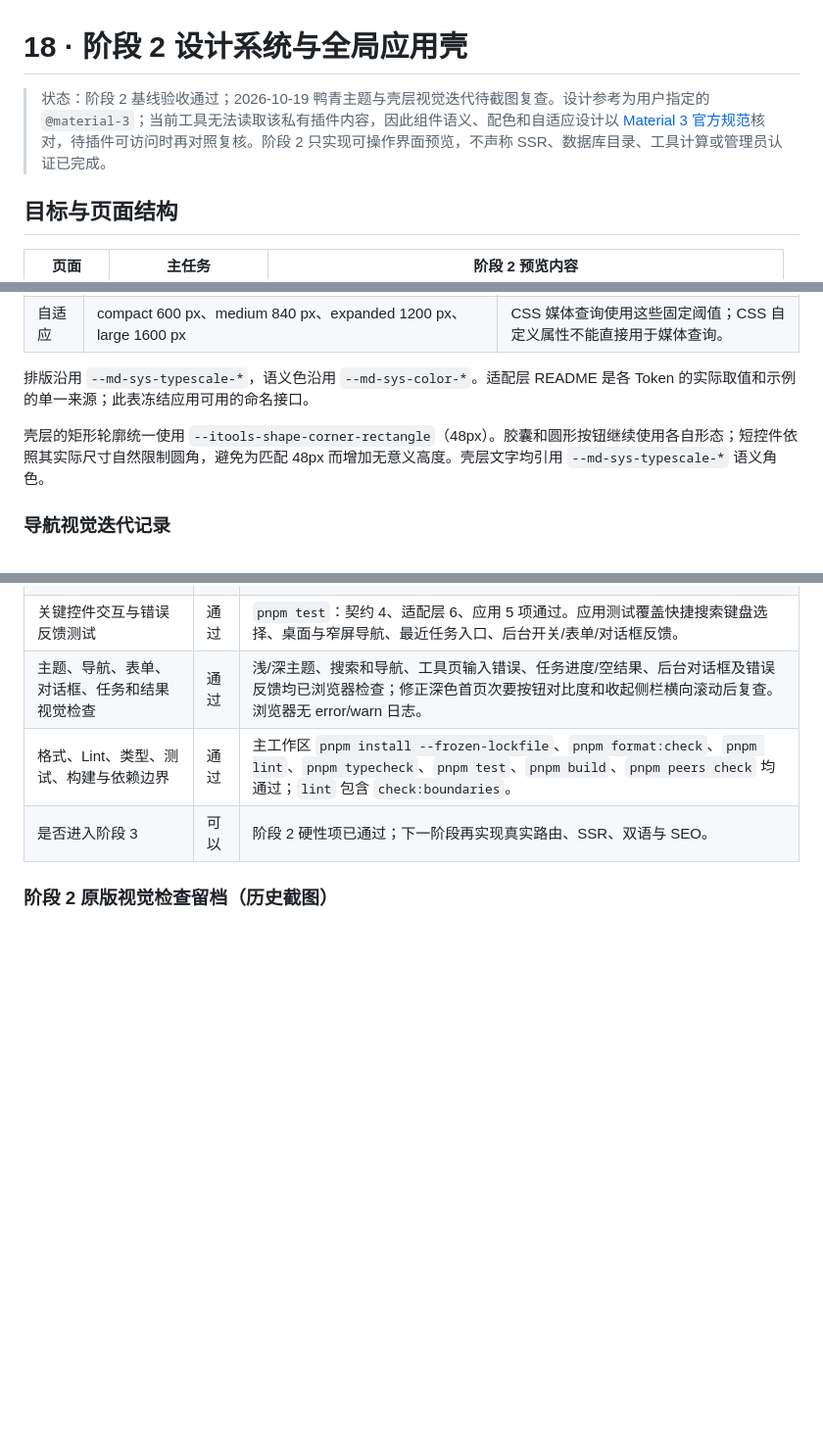
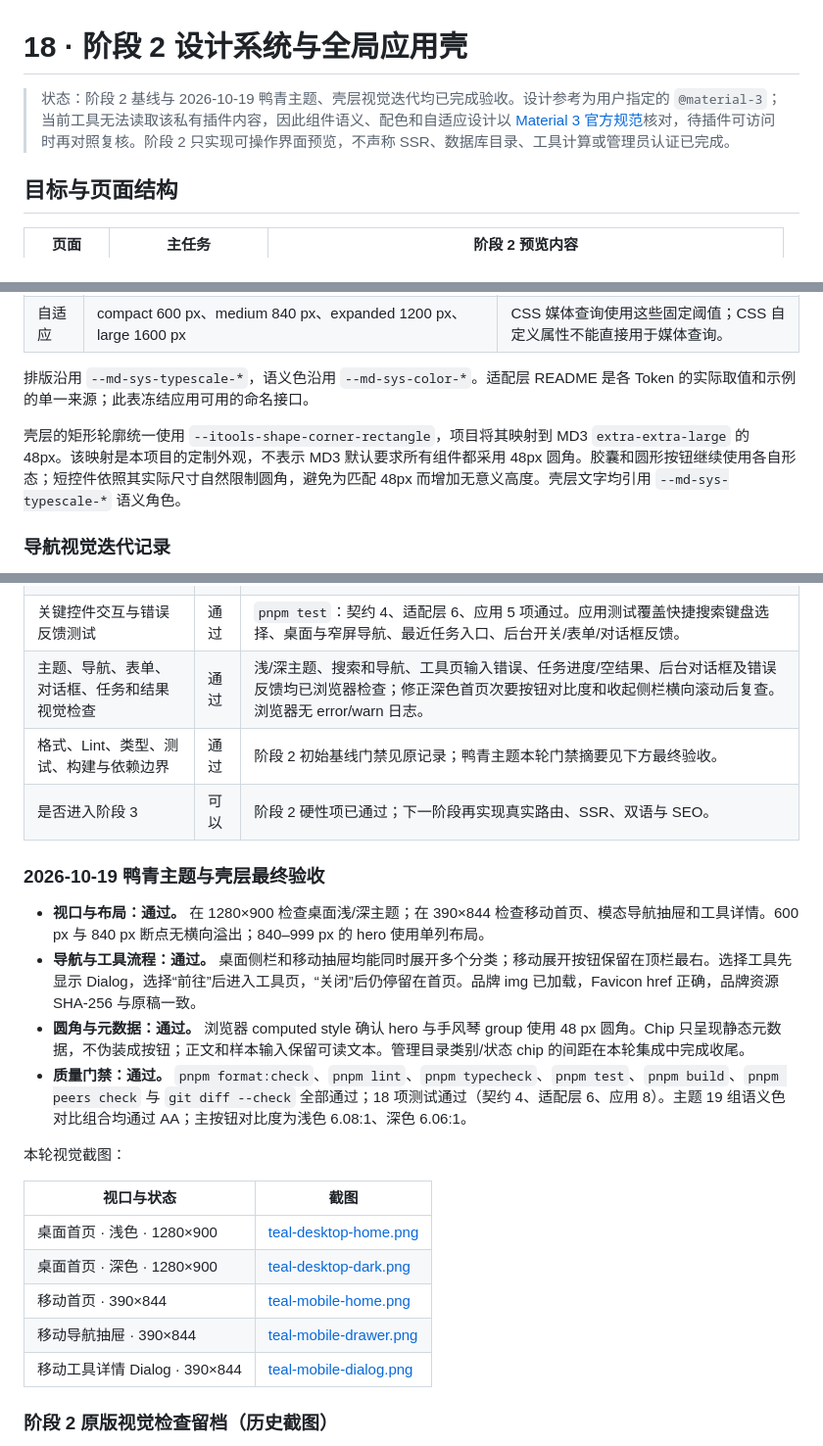
Before and after one commit to Stellan-Frost/iTools, a Markdown page: docs/18-stage-2-design-system.md, 3 parts joined by grey strips. Shown at 98% size. Rendered like a GitHub page; blank space fills up the shorter version.

Commit message:
docs: record teal design system acceptance

```diff
--- a/docs/18-stage-2-design-system.md
+++ b/docs/18-stage-2-design-system.md
@@ -1,6 +1,6 @@
 # 18 · 阶段 2 设计系统与全局应用壳
 
-> 状态：阶段 2 基线验收通过；2026-10-19 鸭青主题与壳层视觉迭代待截图复查。设计参考为用户指定的 `@material-3`；当前工具无法读取该私有插件内容，因此组件语义、配色和自适应设计以 [Material 3 官方规范](https://m3.material.io/)核对，待插件可访问时再对照复核。阶段 2 只实现可操作界面预览，不声称 SSR、数据库目录、工具计算或管理员认证已完成。
+> 状态：阶段 2 基线与 2026-10-19 鸭青主题、壳层视觉迭代均已完成验收。设计参考为用户指定的 `@material-3`；当前工具无法读取该私有插件内容，因此组件语义、配色和自适应设计以 [Material 3 官方规范](https://m3.material.io/)核对，待插件可访问时再对照复核。阶段 2 只实现可操作界面预览，不声称 SSR、数据库目录、工具计算或管理员认证已完成。
 
 ## 目标与页面结构
 
@@ -47,7 +47,7 @@
 
 排版沿用 `--md-sys-typescale-*`，语义色沿用 `--md-sys-color-*`。适配层 README 是各 Token 的实际取值和示例的单一来源；此表冻结应用可用的命名接口。
 
-壳层的矩形轮廓统一使用 `--itools-shape-corner-rectangle`（48px）。胶囊和圆形按钮继续使用各自形态；短控件依照其实际尺寸自然限制圆角，避免为匹配 48px 而增加无意义高度。壳层文字均引用 `--md-sys-typescale-*` 语义角色。
+壳层的矩形轮廓统一使用 `--itools-shape-corner-rectangle`，项目将其映射到 MD3 `extra-extra-large` 的 48px。该映射是本项目的定制外观，不表示 MD3 默认要求所有组件都采用 48px 圆角。胶囊和圆形按钮继续使用各自形态；短控件依照其实际尺寸自然限制圆角，避免为匹配 48px 而增加无意义高度。壳层文字均引用 `--md-sys-typescale-*` 语义角色。
 
 ### 导航视觉迭代记录
 
@@ -68,8 +68,25 @@
 | 四类页面的桌面与移动布局 | 通过 | 在 1280×720 桌面与 537×1039 窄屏浏览器中检查首页、分类、工具和后台；桌面侧栏可收起，窄屏抽屉可选分类。截图见下表。 |
 | 关键控件交互与错误反馈测试 | 通过 | `pnpm test`：契约 4、适配层 6、应用 5 项通过。应用测试覆盖快捷搜索键盘选择、桌面与窄屏导航、最近任务入口、后台开关/表单/对话框反馈。 |
 | 主题、导航、表单、对话框、任务和结果视觉检查 | 通过 | 浅/深主题、搜索和导航、工具页输入错误、任务进度/空结果、后台对话框及错误反馈均已浏览器检查；修正深色首页次要按钮对比度和收起侧栏横向滚动后复查。浏览器无 error/warn 日志。 |
-| 格式、Lint、类型、测试、构建与依赖边界 | 通过 | 主工作区 `pnpm install --frozen-lockfile`、`pnpm format:check`、`pnpm lint`、`pnpm typecheck`、`pnpm test`、`pnpm build`、`pnpm peers check` 均通过；`lint` 包含 `check:boundaries`。 |
+| 格式、Lint、类型、测试、构建与依赖边界 | 通过 | 阶段 2 初始基线门禁见原记录；鸭青主题本轮门禁摘要见下方最终验收。 |
 | 是否进入阶段 3 | 可以 | 阶段 2 硬性项已通过；下一阶段再实现真实路由、SSR、双语与 SEO。 |
+
+### 2026-10-19 鸭青主题与壳层最终验收
+
+- **视口与布局：通过。** 在 1280×900 检查桌面浅/深主题；在 390×844 检查移动首页、模态导航抽屉和工具详情。600 px 与 840 px 断点无横向溢出；840–999 px 的 hero 使用单列布局。
+- **导航与工具流程：通过。** 桌面侧栏和移动抽屉均能同时展开多个分类；移动展开按钮保留在顶栏最右。选择工具先显示 Dialog，选择“前往”后进入工具页，“关闭”后仍停留在首页。品牌 img 已加载，Favicon href 正确，品牌资源 SHA-256 与原稿一致。
+- **圆角与元数据：通过。** 浏览器 computed style 确认 hero 与手风琴 group 使用 48 px 圆角。Chip 只呈现静态元数据，不伪装成按钮；正文和样本输入保留可读文本。管理目录类别/状态 chip 的间距在本轮集成中完成收尾。
+- **质量门禁：通过。** `pnpm format:check`、`pnpm lint`、`pnpm typecheck`、`pnpm test`、`pnpm build`、`pnpm peers check` 与 `git diff --check` 全部通过；18 项测试通过（契约 4、适配层 6、应用 8）。主题 19 组语义色对比组合均通过 AA；主按钮对比度为浅色 6.08:1、深色 6.06:1。
+
+本轮视觉截图：
+
+| 视口与状态 | 截图 |
+| --- | --- |
+| 桌面首页 · 浅色 · 1280×900 | [teal-desktop-home.png](assets/stage-2/teal-desktop-home.png) |
+| 桌面首页 · 深色 · 1280×900 | [teal-desktop-dark.png](assets/stage-2/teal-desktop-dark.png) |
+| 移动首页 · 390×844 | [teal-mobile-home.png](assets/stage-2/teal-mobile-home.png) |
+| 移动导航抽屉 · 390×844 | [teal-mobile-drawer.png](assets/stage-2/teal-mobile-drawer.png) |
+| 移动工具详情 Dialog · 390×844 | [teal-mobile-dialog.png](assets/stage-2/teal-mobile-dialog.png) |
 
 ### 阶段 2 原版视觉检查留档（历史截图）
 
```
